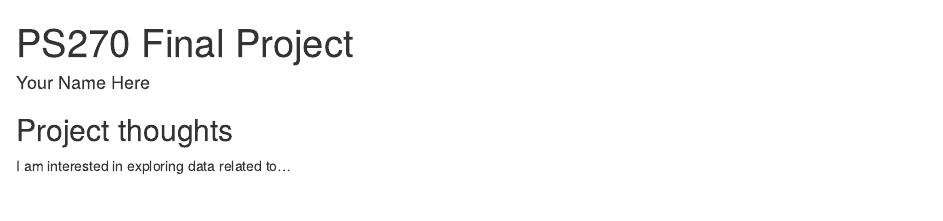
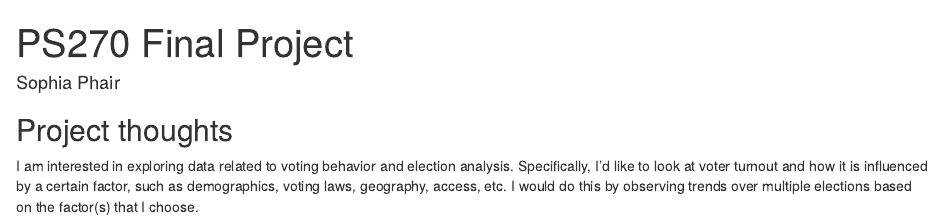
Before and after one commit to spphair30/ps270-final-project, an R Markdown document (index.Rmd): the page in a window 1100 px wide, from its top. Rendered offline with R 4.5, knitr and Pandoc, with nearby package versions; drawn as R Markdown's standard HTML page in place of the format the file asks for.

Commit message:
Updates to my name and ideas.

```diff
--- a/index.Rmd
+++ b/index.Rmd
@@ -1,6 +1,6 @@
 ---
 title: "PS270 Final Project"
-author: "Your Name Here"
+author: "Sophia Phair"
 description: "My final project"
 output:
   distill::distill_article:
@@ -11,4 +11,4 @@ output:
 
 ## Project thoughts
 
-I am interested in exploring data related to...
+I am interested in exploring data related to voting behavior and election analysis. Specifically, I'd like to look at voter turnout and how it is influenced by a certain factor, such as demographics, voting laws, geography, access, etc. I would do this by observing trends over multiple elections based on the factor(s) that I choose.
```
Also changed, not shown: index.html.
